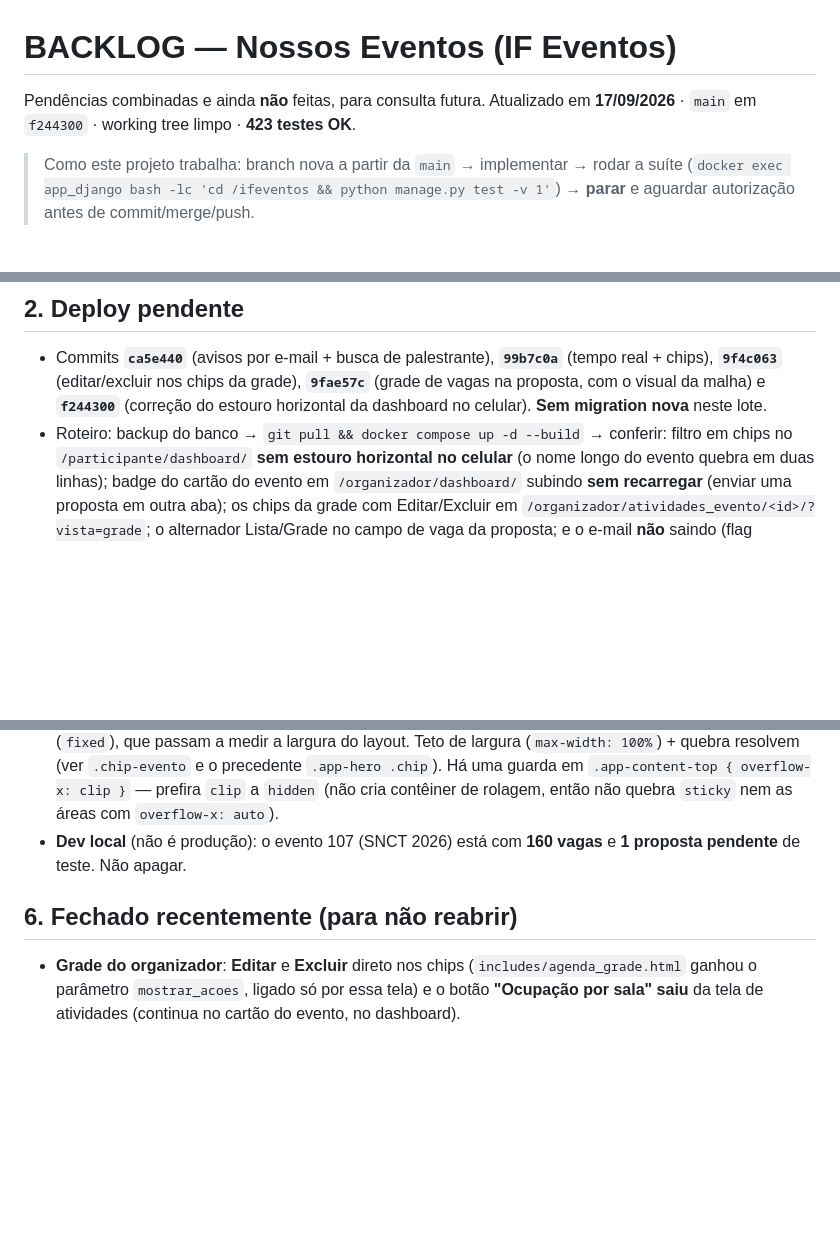
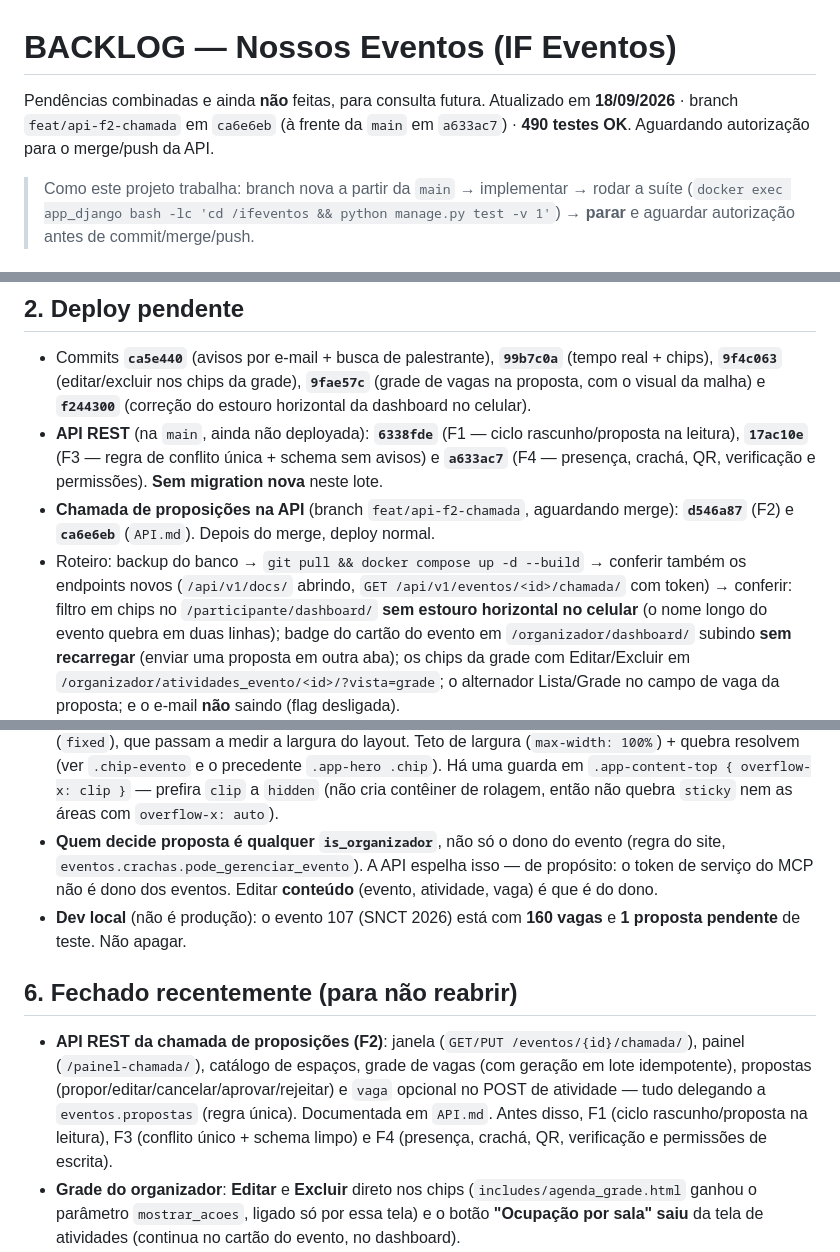
Before and after one commit to lucianovilasboas/ifeventos, a Markdown page: BACKLOG.md, 3 parts joined by grey strips. Rendered like a GitHub page; blank space fills up the shorter version.

Commit message:
Atualiza o BACKLOG com a API da chamada (F2), o API.md e o deploy pendente

```diff
--- a/BACKLOG.md
+++ b/BACKLOG.md
@@ -1,7 +1,7 @@
 # BACKLOG — Nossos Eventos (IF Eventos)
 
 Pendências combinadas e ainda **não** feitas, para consulta futura.
-Atualizado em **17/09/2026** · `main` em `f244300` · working tree limpo · **423 testes OK**.
+Atualizado em **18/09/2026** · branch `feat/api-f2-chamada` em `ca6e6eb` (à frente da `main` em `a633ac7`) · **490 testes OK**. Aguardando autorização para o merge/push da API.
 
 > Como este projeto trabalha: branch nova a partir da `main` → implementar → rodar a suíte
 > (`docker exec app_django bash -lc 'cd /ifeventos && python manage.py test -v 1'`) → **parar**
@@ -24,8 +24,13 @@ Atualizado em **17/09/2026** · `main` em `f244300` · working tree limpo · **4
 - Commits **`ca5e440`** (avisos por e-mail + busca de palestrante), **`99b7c0a`** (tempo real + chips),
   **`9f4c063`** (editar/excluir nos chips da grade), **`9fae57c`** (grade de vagas na proposta, com o
   visual da malha) e **`f244300`** (correção do estouro horizontal da dashboard no celular).
-  **Sem migration nova** neste lote.
-- Roteiro: backup do banco → `git pull && docker compose up -d --build` → conferir:
+- **API REST** (na `main`, ainda não deployada): **`6338fde`** (F1 — ciclo rascunho/proposta na
+  leitura), **`17ac10e`** (F3 — regra de conflito única + schema sem avisos) e **`a633ac7`** (F4 —
+  presença, crachá, QR, verificação e permissões). **Sem migration nova** neste lote.
+- **Chamada de proposições na API** (branch `feat/api-f2-chamada`, aguardando merge): **`d546a87`**
+  (F2) e **`ca6e6eb`** (`API.md`). Depois do merge, deploy normal.
+- Roteiro: backup do banco → `git pull && docker compose up -d --build` → conferir também os
+  endpoints novos (`/api/v1/docs/` abrindo, `GET /api/v1/eventos/<id>/chamada/` com token) → conferir:
   filtro em chips no `/participante/dashboard/` **sem estouro horizontal no celular** (o nome longo do
   evento quebra em duas linhas); badge do cartão do evento em `/organizador/dashboard/`
   subindo **sem recarregar** (enviar uma proposta em outra aba); os chips da grade com Editar/Excluir
@@ -76,11 +81,20 @@ Atualizado em **17/09/2026** · `main` em `f244300` · working tree limpo · **4
   resolvem (ver `.chip-evento` e o precedente `.app-hero .chip`). Há uma guarda em
   `.app-content-top { overflow-x: clip }` — prefira `clip` a `hidden` (não cria contêiner de rolagem,
   então não quebra `sticky` nem as áreas com `overflow-x: auto`).
+- **Quem decide proposta é qualquer `is_organizador`**, não só o dono do evento (regra do site,
+  `eventos.crachas.pode_gerenciar_evento`). A API espelha isso — de propósito: o token de serviço do
+  MCP não é dono dos eventos. Editar **conteúdo** (evento, atividade, vaga) é que é do dono.
 - **Dev local** (não é produção): o evento 107 (SNCT 2026) está com **160 vagas** e **1 proposta
   pendente** de teste. Não apagar.
 
 ## 6. Fechado recentemente (para não reabrir)
 
+- **API REST da chamada de proposições (F2)**: janela (`GET/PUT /eventos/{id}/chamada/`), painel
+  (`/painel-chamada/`), catálogo de espaços, grade de vagas (com geração em lote idempotente),
+  propostas (propor/editar/cancelar/aprovar/rejeitar) e `vaga` opcional no POST de atividade —
+  tudo delegando a `eventos.propostas` (regra única). Documentada em `API.md`. Antes disso, F1 (ciclo
+  rascunho/proposta na leitura), F3 (conflito único + schema limpo) e F4 (presença, crachá, QR,
+  verificação e permissões de escrita).
 - **Grade do organizador**: **Editar** e **Excluir** direto nos chips (`includes/agenda_grade.html`
   ganhou o parâmetro `mostrar_acoes`, ligado só por essa tela) e o botão **"Ocupação por sala" saiu**
   da tela de atividades (continua no cartão do evento, no dashboard).
```
Also changed, not shown: other parts of BACKLOG.md (+1 -1 lines).
